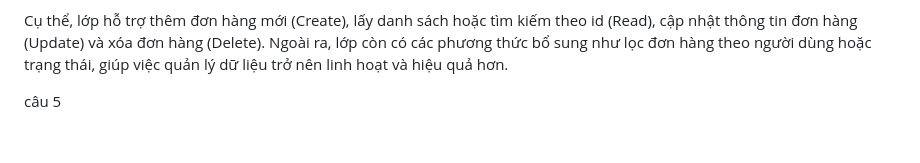
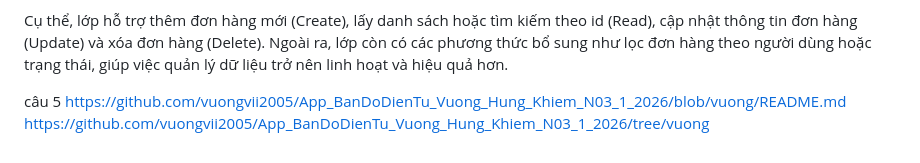
Before and after one commit to vuongvii2005/App_BanDoDienTu_Vuong_Hung_Khiem_N03_1_2026, a Markdown page: README.md, the part around the change. Rendered like a GitHub page.

Commit message:
Add GitHub links to README
Added links to the GitHub repository and branch for reference.

```diff
--- a/README.md
+++ b/README.md
@@ -103,3 +103,5 @@ Lớp ListOrder được xây dựng để quản lý danh sách các đơn hàn
 Cụ thể, lớp hỗ trợ thêm đơn hàng mới (Create), lấy danh sách hoặc tìm kiếm theo id (Read), cập nhật thông tin đơn hàng (Update) và xóa đơn hàng (Delete). Ngoài ra, lớp còn có các phương thức bổ sung như lọc đơn hàng theo người dùng hoặc trạng thái, giúp việc quản lý dữ liệu trở nên linh hoạt và hiệu quả hơn.
 
 câu 5
+https://github.com/vuongvii2005/App_BanDoDienTu_Vuong_Hung_Khiem_N03_1_2026/blob/vuong/README.md
+https://github.com/vuongvii2005/App_BanDoDienTu_Vuong_Hung_Khiem_N03_1_2026/tree/vuong
```
